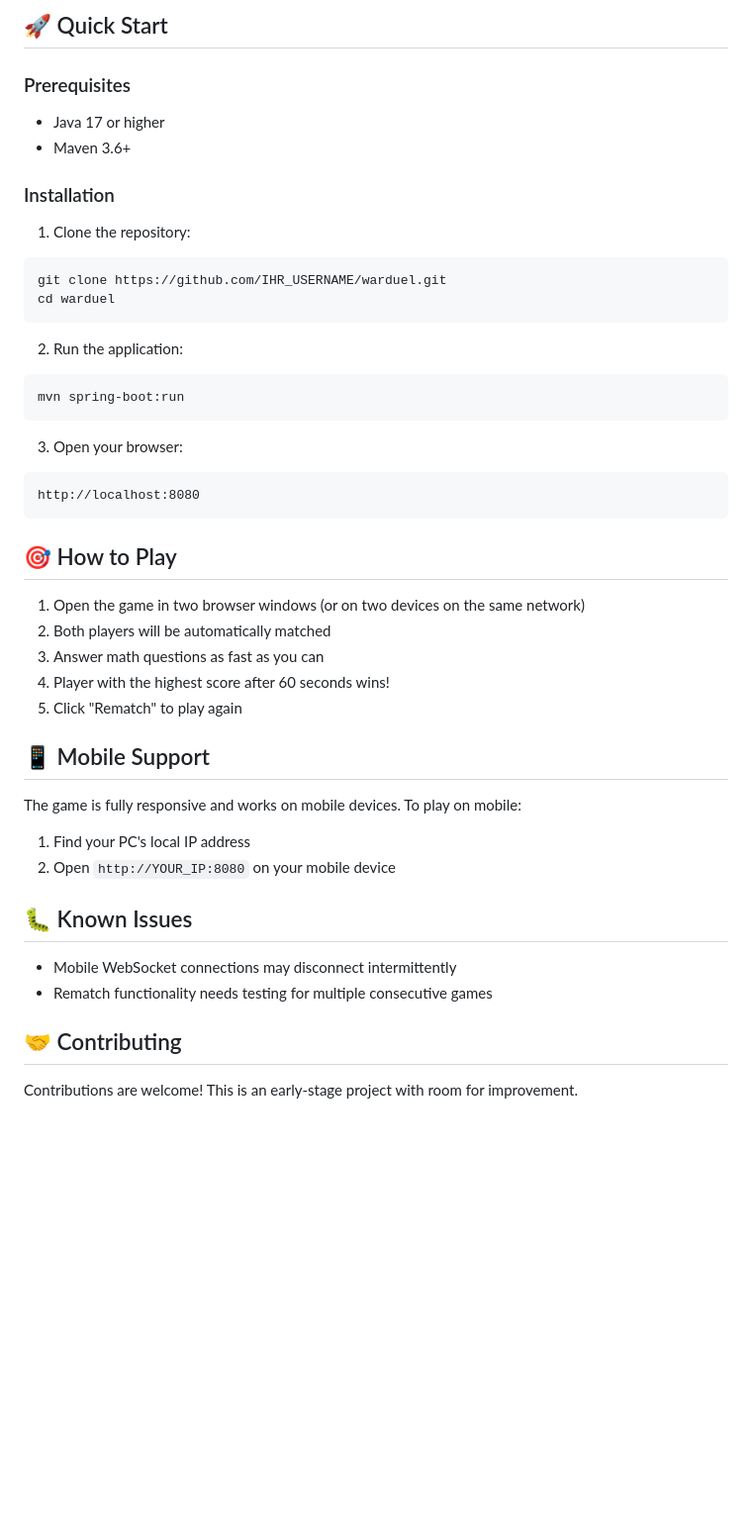
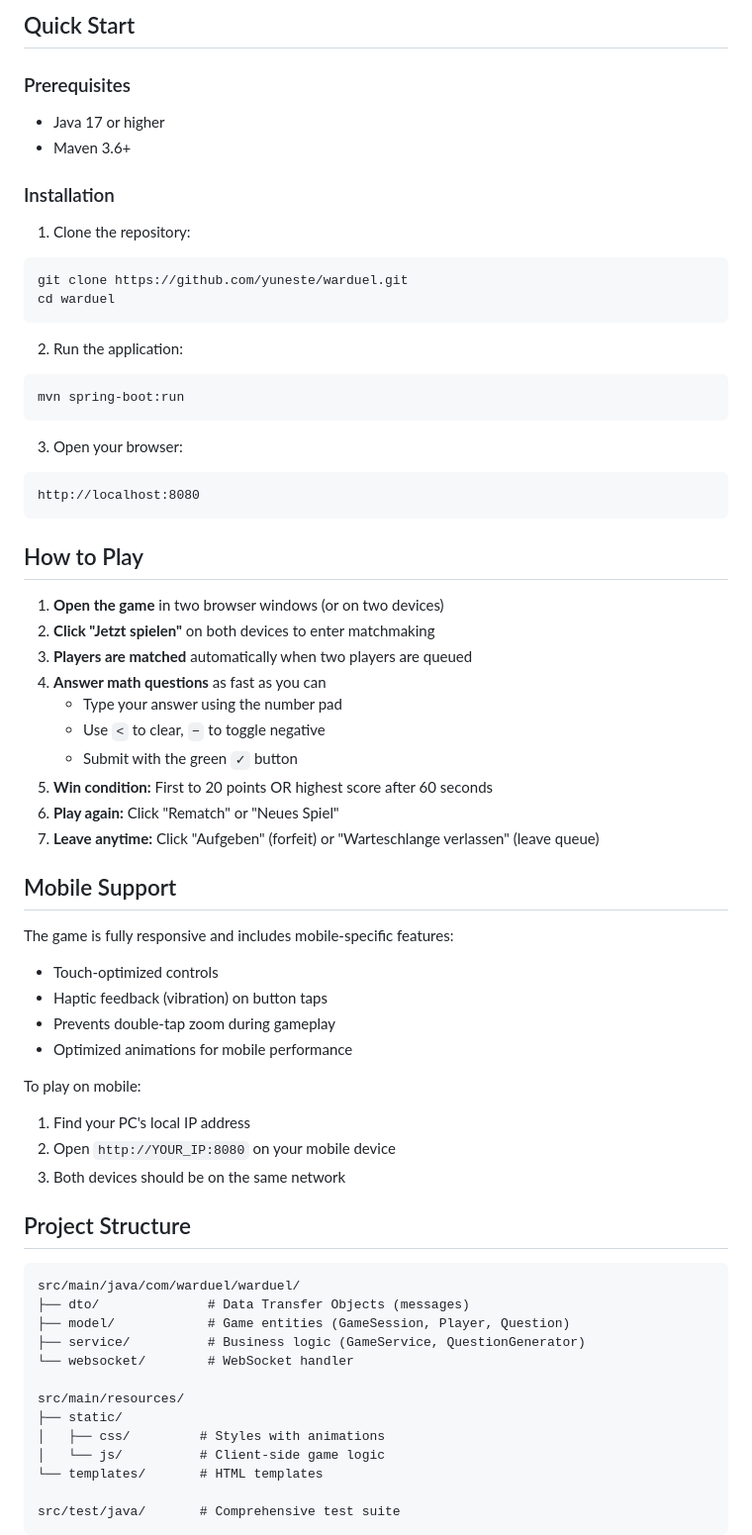
Before and after one commit to Yuneste/warduel, a Markdown page: README.md, the part around the change printed below. Shown: that part at 99% size. GitHub-like rendering; blank space fills up the shorter version.

````diff
--- a/README.md
+++ b/README.md
@@ -26,5 +55,5 @@ A real-time multiplayer math quiz game built with Spring Boot and WebSockets.
 
-## 🚀 Quick Start
+## Quick Start
 
 ### Prerequisites
 - Java 17 or higher
@@ -34,7 +63,7 @@ A real-time multiplayer math quiz game built with Spring Boot and WebSockets.
 
 1. Clone the repository:
 ```bash
-git clone https://github.com/IHR_USERNAME/warduel.git
+git clone https://github.com/yuneste/warduel.git
 cd warduel
 ```
 
@@ -48,26 +77,47 @@ mvn spring-boot:run
 http://localhost:8080
 ```
 
-## 🎯 How to Play
+## How to Play
 
-1. Open the game in two browser windows (or on two devices on the same network)
-2. Both players will be automatically matched
-3. Answer math questions as fast as you can
-4. Player with the highest score after 60 seconds wins!
-5. Click "Rematch" to play again
+1. **Open the game** in two browser windows (or on two devices)
+2. **Click "Jetzt spielen"** on both devices to enter matchmaking
+3. **Players are matched** automatically when two players are queued
+4. **Answer math questions** as fast as you can
+   - Type your answer using the number pad
+   - Use `<` to clear, `−` to toggle negative
+   - Submit with the green `✓` button
+5. **Win condition:** First to 20 points OR highest score after 60 seconds
+6. **Play again:** Click "Rematch" or "Neues Spiel"
+7. **Leave anytime:** Click "Aufgeben" (forfeit) or "Warteschlange verlassen" (leave queue)
 
-## 📱 Mobile Support
+## Mobile Support
 
-The game is fully responsive and works on mobile devices. To play on mobile:
+The game is fully responsive and includes mobile-specific features:
+- Touch-optimized controls
+- Haptic feedback (vibration) on button taps
+- Prevents double-tap zoom during gameplay
+- Optimized animations for mobile performance
+
+To play on mobile:
 1. Find your PC's local IP address
 2. Open `http://YOUR_IP:8080` on your mobile device
+3. Both devices should be on the same network
 
-## 🐛 Known Issues
+## Project Structure
 
-- Mobile WebSocket connections may disconnect intermittently
-- Rematch functionality needs testing for multiple consecutive games
+```
+src/main/java/com/warduel/warduel/
+├── dto/              # Data Transfer Objects (messages)
+├── model/            # Game entities (GameSession, Player, Question)
+├── service/          # Business logic (GameService, QuestionGenerator)
+└── websocket/        # WebSocket handler
 
-## 🤝 Contributing
+src/main/resources/
+├── static/
+│   ├── css/         # Styles with animations
+│   └── js/          # Client-side game logic
+└── templates/       # HTML templates
 
-Contributions are welcome! This is an early-stage project with room for improvement.
+src/test/java/       # Comprehensive test suite
+```
 
````
Also changed, not shown: other parts of README.md (+83 -26 lines), screenshots/Screenshot 2025-12-20 231511.png (added), screenshots/Screenshot 2025-12-20 231541.png (added), 2 other files.
